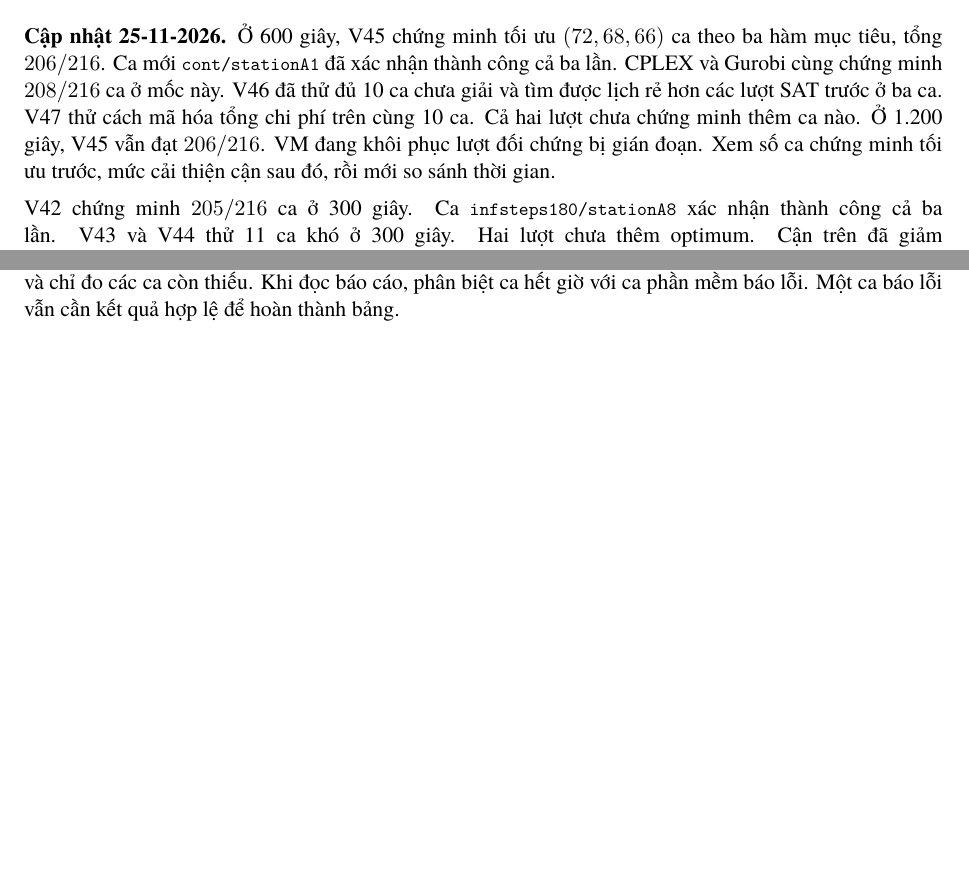
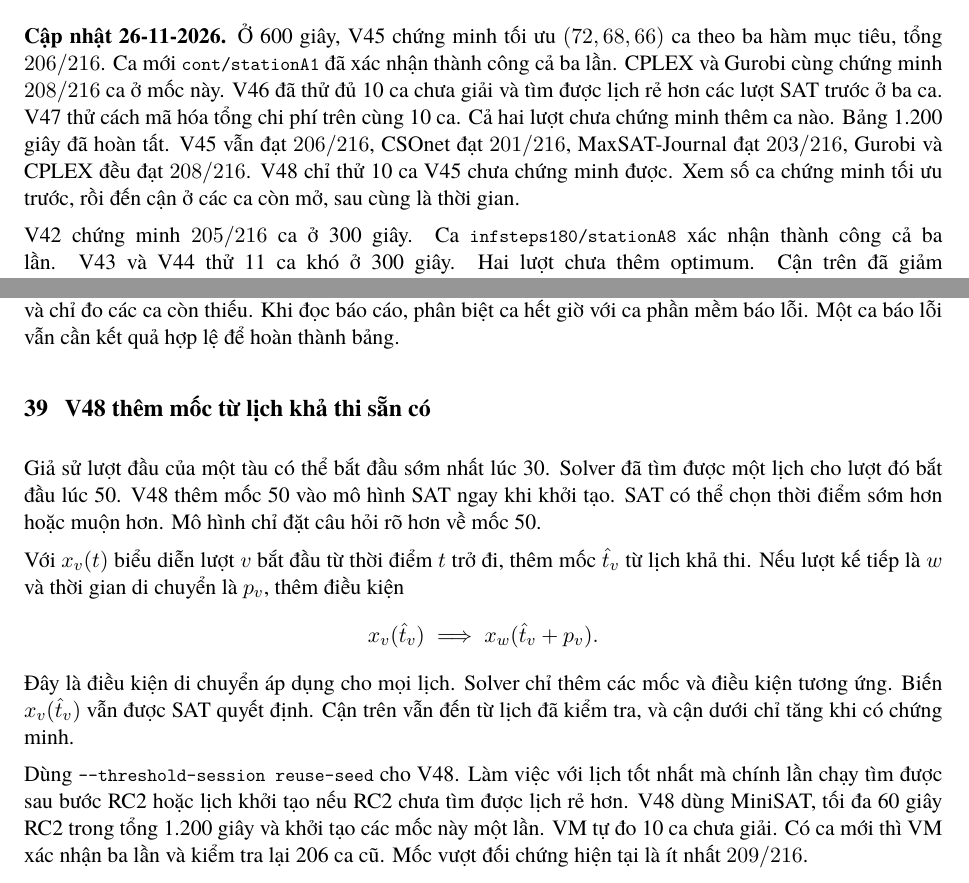
Before and after one commit to maxsat-tsp/maxsattrainscheduling, a LaTeX document (manuscript/journal/student_implementation_guide_vi.tex): two parts of pages 6 and 37 of 37 before the commit and two parts of pages 6 and 37 of 38 after it, joined at a grey line, cut so that both start at the same text, the shorter picture padded with empty space. Compiled offline with XeLaTeX; a missing font is replaced by an installed copy or a similar font.

Commit message:
Explain the completed baselines and V48 schedule seeding

```diff
--- a/manuscript/journal/student_implementation_guide_vi.tex
+++ b/manuscript/journal/student_implementation_guide_vi.tex
@@ -26,7 +26,7 @@
 \pagestyle{fancy}
 \fancyhf{}
 \fancyhead[L]{\small Hướng dẫn cài đặt AGLR}
-\fancyhead[R]{\small Phiên bản 5.36}
+\fancyhead[R]{\small Phiên bản 5.37}
 \fancyfoot[C]{\thepage}
 
 \begin{document}
@@ -85,15 +85,17 @@ Mỗi báo cáo phải ghi rõ giả định này.
 
 \subsection{Thứ tự ưu tiên hiện tại: giải thêm, cải thiện cận, rồi thời gian}
 
-\textbf{Cập nhật 25-11-2026.} Ở 600 giây, V45 chứng minh tối ưu
+\textbf{Cập nhật 26-11-2026.} Ở 600 giây, V45 chứng minh tối ưu
 $(72,68,66)$ ca theo ba hàm mục tiêu, tổng $206/216$. Ca mới
 \code{cont/stationA1} đã xác nhận thành công cả ba lần. CPLEX và
 Gurobi cùng chứng minh $208/216$ ca ở mốc này. V46 đã thử đủ 10 ca
 chưa giải và tìm được lịch rẻ hơn các lượt SAT trước ở ba ca.
 V47 thử cách mã hóa tổng chi phí trên cùng 10 ca. Cả hai lượt
-chưa chứng minh thêm ca nào. Ở 1.200 giây, V45 vẫn đạt $206/216$.
-VM đang khôi phục lượt đối chứng bị gián đoạn. Xem số ca chứng
-minh tối ưu trước, mức cải thiện cận sau đó, rồi mới so sánh thời gian.
+chưa chứng minh thêm ca nào. Bảng 1.200 giây đã hoàn tất.
+V45 vẫn đạt $206/216$, CSOnet đạt $201/216$, MaxSAT-Journal
+đạt $203/216$, Gurobi và CPLEX đều đạt $208/216$.
+V48 chỉ thử 10 ca V45 chưa chứng minh được. Xem số ca chứng minh
+tối ưu trước, rồi đến cận ở các ca còn mở, sau cùng là thời gian.
 
 V42 chứng minh $205/216$ ca ở 300 giây. Ca
 \code{infsteps180/stationA8} xác nhận thành công cả ba lần.
@@ -2280,6 +2282,33 @@ còn thiếu. Khi đọc báo cáo, phân biệt ca hết giờ với ca phần
 mềm báo lỗi. Một ca báo lỗi vẫn cần kết quả hợp lệ để hoàn
 thành bảng.
 
+\section{V48 thêm mốc từ lịch khả thi sẵn có}
+
+Giả sử lượt đầu của một tàu có thể bắt đầu sớm nhất lúc 30.
+Solver đã tìm được một lịch cho lượt đó bắt đầu lúc 50. V48
+thêm mốc 50 vào mô hình SAT ngay khi khởi tạo. SAT có thể
+chọn thời điểm sớm hơn hoặc muộn hơn. Mô hình chỉ đặt câu
+hỏi rõ hơn về mốc 50.
+
+Với $x_v(t)$ biểu diễn lượt $v$ bắt đầu từ thời điểm $t$ trở
+đi, thêm mốc $\hat t_v$ từ lịch khả thi. Nếu lượt kế tiếp
+là $w$ và thời gian di chuyển là $p_v$, thêm điều kiện
+\[
+  x_v(\hat t_v) \;\Longrightarrow\; x_w(\hat t_v+p_v).
+\]
+Đây là điều kiện di chuyển áp dụng cho mọi lịch. Solver chỉ
+thêm các mốc và điều kiện tương ứng. Biến $x_v(\hat t_v)$ vẫn
+được SAT quyết định. Cận trên vẫn đến từ lịch đã kiểm tra,
+và cận dưới chỉ tăng khi có chứng minh.
+
+Dùng \code{--threshold-session reuse-seed} cho V48. Làm việc
+với lịch tốt nhất mà chính lần chạy tìm được sau bước RC2
+hoặc lịch khởi tạo nếu RC2 chưa tìm được lịch rẻ hơn. V48
+dùng MiniSAT, tối đa 60 giây RC2 trong tổng 1.200 giây và
+khởi tạo các mốc này một lần. VM tự đo 10 ca chưa giải. Có
+ca mới thì VM xác nhận ba lần và kiểm tra lại 206 ca cũ.
+Mốc vượt đối chứng hiện tại là ít nhất $209/216$.
+
 \section{Nội dung được phép đưa vào bài báo}
 
 Methods có thể mô tả AGLR ngay vì công thức đã khớp với mã. Các số RC2+B+R cũ
```
Also changed, not shown: manuscript/journal/experiment_runbook_vi.md (+42 -0 lines), manuscript/journal/student_implementation_guide_vi.tex (2 more changed lines).
